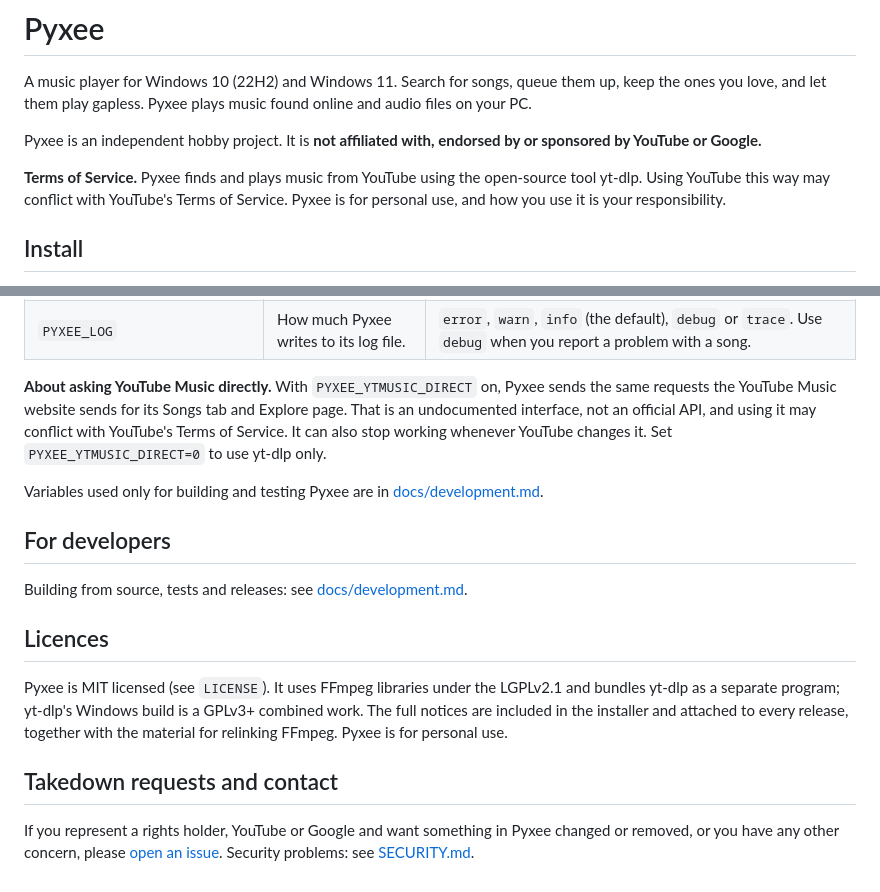
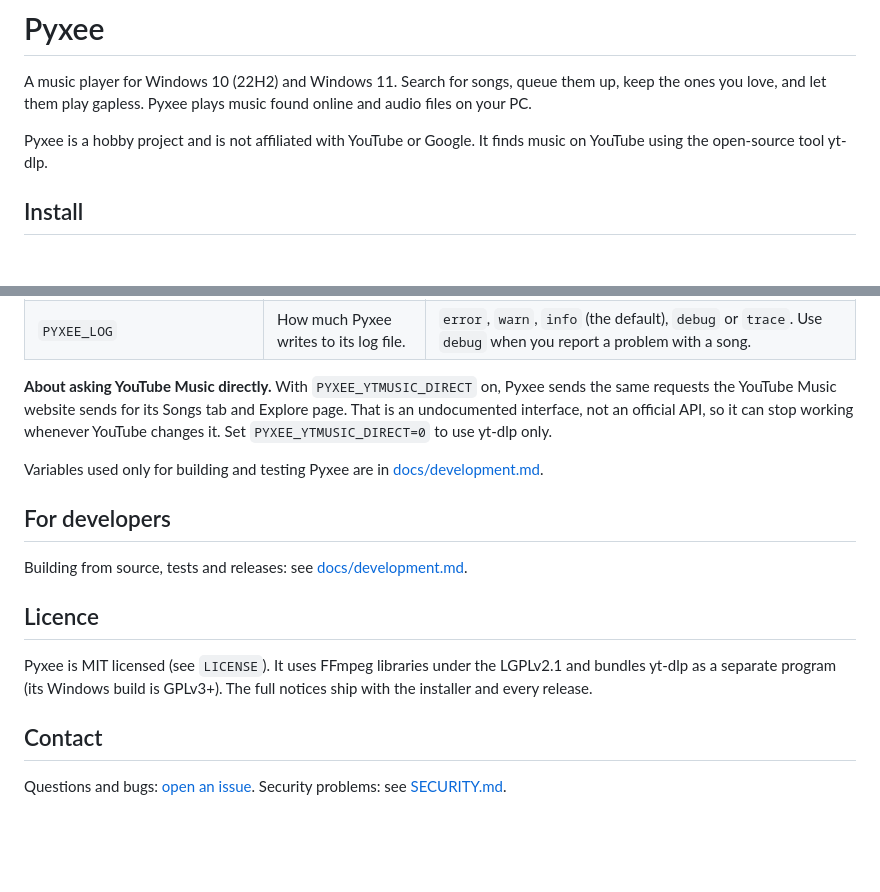
Before and after one commit to Pylxyr/Pyxee, a Markdown page: README.md, 2 parts joined by grey strips. GitHub-like rendering; blank space fills up the shorter version.

Commit message:
Revise README for project details and licensing
Updated project description and license information for clarity.

```diff
--- a/README.md
+++ b/README.md
@@ -3,10 +3,8 @@
 A music player for Windows 10 (22H2) and Windows 11. Search for songs, queue them up, keep the ones you love, and let
 them play gapless. Pyxee plays music found online and audio files on your PC.
 
-Pyxee is an independent hobby project. It is **not affiliated with, endorsed by or sponsored by YouTube or Google.**
-
-**Terms of Service.** Pyxee finds and plays music from YouTube using the open-source tool yt-dlp. Using YouTube this way may
-conflict with YouTube's Terms of Service. Pyxee is for personal use, and how you use it is your responsibility.
+Pyxee is a hobby project and is not affiliated with YouTube or Google. It finds music on YouTube using the open-source
+tool yt-dlp.
 
 ## Install
 1. Go to the [Releases page](https://github.com/Pylxyr/Pyxee/releases) and download `Pyxee_x.y.z_x64-setup.exe` from the newest release.
@@ -61,18 +59,16 @@ variable you set in Windows itself wins over the file. An empty field means the
 | `PYXEE_YTMUSIC_DIRECT` | Whether songs search and the Explore page ask YouTube Music directly (on by default). See the note below. | `0` turns it off: songs are then searched with yt-dlp only and there is no Explore page. Leave it empty or `1` to keep it on. |
 | `PYXEE_LOG` | How much Pyxee writes to its log file. | `error`, `warn`, `info` (the default), `debug` or `trace`. Use `debug` when you report a problem with a song. |
 
-**About asking YouTube Music directly.** With `PYXEE_YTMUSIC_DIRECT` on, Pyxee sends the same requests the YouTube Music website sends for its Songs tab and Explore page. That is an undocumented interface, not an official API, and using it may conflict with YouTube's Terms of Service. It can also stop working whenever YouTube changes it. Set `PYXEE_YTMUSIC_DIRECT=0` to use yt-dlp only.
+**About asking YouTube Music directly.** With `PYXEE_YTMUSIC_DIRECT` on, Pyxee sends the same requests the YouTube Music website sends for its Songs tab and Explore page. That is an undocumented interface, not an official API, so it can stop working whenever YouTube changes it. Set `PYXEE_YTMUSIC_DIRECT=0` to use yt-dlp only.
 
 Variables used only for building and testing Pyxee are in [docs/development.md](docs/development.md).
 
 ## For developers
 Building from source, tests and releases: see [docs/development.md](docs/development.md).
 
-## Licences
-Pyxee is MIT licensed (see `LICENSE`). It uses FFmpeg libraries under the LGPLv2.1 and bundles yt-dlp as a separate program;
-yt-dlp's Windows build is a GPLv3+ combined work. The full notices are included in the installer and attached to every
-release, together with the material for relinking FFmpeg. Pyxee is for personal use.
+## Licence
+Pyxee is MIT licensed (see `LICENSE`). It uses FFmpeg libraries under the LGPLv2.1 and bundles yt-dlp as a separate program
+(its Windows build is GPLv3+). The full notices ship with the installer and every release.
 
-## Takedown requests and contact
-If you represent a rights holder, YouTube or Google and want something in Pyxee changed or removed, or you have any other
-concern, please [open an issue](https://github.com/Pylxyr/Pyxee/issues). Security problems: see [SECURITY.md](SECURITY.md).
+## Contact
+Questions and bugs: [open an issue](https://github.com/Pylxyr/Pyxee/issues). Security problems: see [SECURITY.md](SECURITY.md).
```
